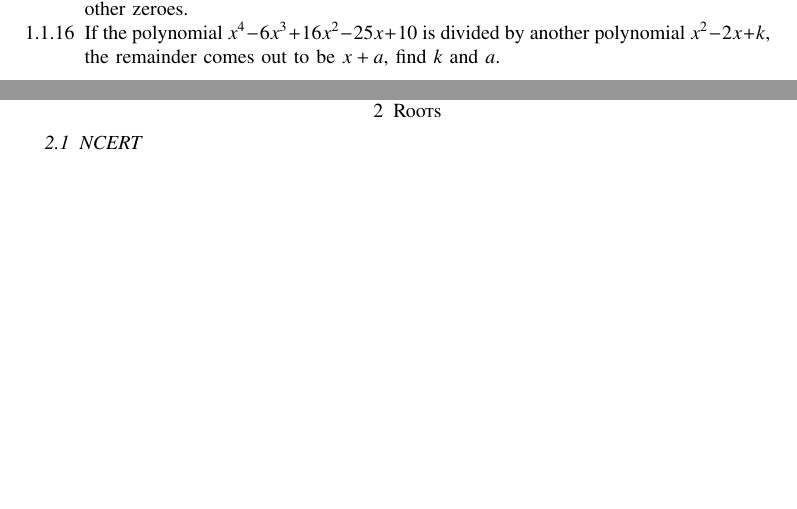
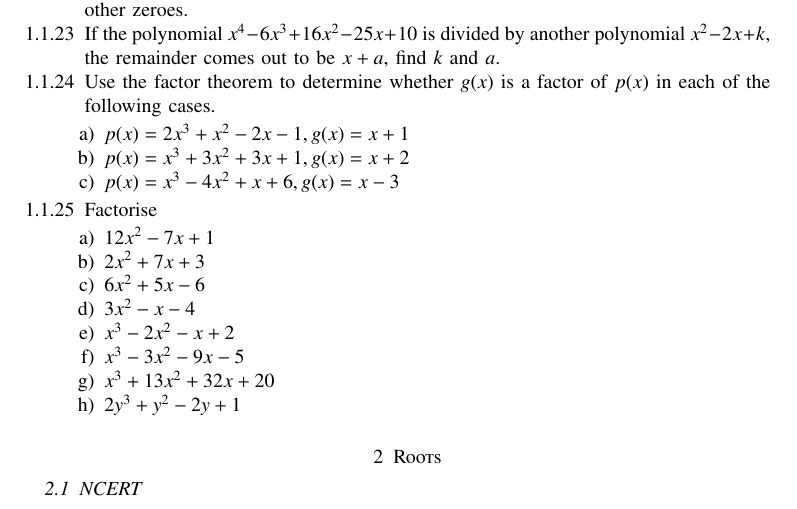
Before and after one commit to gadepall/algebra, a LaTeX paper (main.tex, which reads ncert/poly.tex, ncert/roots.tex): two parts of pages 4 and 5 of 6 before the commit and part of page 5 of 7 after it, the two joined at a grey line, cut so that both start at the same text, the shorter picture padded with empty space. The pictures show the PDF file main.pdf that the author committed with the source.

Commit message:
finished factorization in ncert

```diff
--- a/ncert/poly.tex
+++ b/ncert/poly.tex
@@ -5,5 +9,21 @@
+	\begin{enumerate}
+		\item $x+1$
+		\item $x-\frac{1}{2}$
+		\item $x$
+		\item $x+\pi$
+		\item $5+2x$
+	\end{enumerate}
+\item Check whether $7+3x$ is a factor of $3x^3+7x$.
 \item Find the value of $k$, if $x – 1$ is a factor of $p(x) = 4x^3+ 3x^2 - 4x + k$.
 %
+\item Determine which of the following polynomials has $x+1$ as a factor
+	\begin{enumerate}
+		\item $x^3+x^2+x+1$
+		\item $x^4+x^3+x^2+x+1$
+		\item $x^4+3x^3+3x^2+x+1$
+		\item $x^3-x^2-\brak{2+\sqrt{2}}x+\sqrt{2}$
+	\end{enumerate}
+\item Factorize $x^3-23x^2+142x-120$.
 \item Divide $2x^2+3x+1$ by $x+2$.
 \item Divide $3x^3+x^2+2x+5$ by $1+2x+x^2$.
 \item Find all the zeroes of $2x^4-3x^3-3x^2+6x-2$, if you know that two of its zeroes are $\sqrt{2}$ and $-\sqrt{2}$.
@@ -37,4 +57,8 @@
 \end{enumerate}
 \item Find a cubic polynomial with the sum, sum of the product of its zeroes taken two at a time, and the product of its zeroes as 2, -7, -4 respectively.
 \item If two zeroes of the polynomial $x^4-6x^3-26x^2+138x-35$ are $2\pm \sqrt{3}$, find the other zeroes.\item If the polynomial $x^4-6x^3+16x^2-25x+10$ is divided by another polynomial $x^2-2x+k$, the remainder comes out to be $x+a$, find $k$ and $a$.
-
+\item Use the factor theorem to determine whether $g(x)$ is a factor of $p(x)$ in each of the following cases.
+	\begin{enumerate}
+		\item $p(x) = 2x^3+x^2-2x-1, g(x) = x+1$
+		\item $p(x) = x^3+3x^2+3x+1, g(x) = x+2$
+		\item $p(x) = x^3-4x^2+x+6, g(x) = x-3$
@@ -41 +70,8 @@
+		\item $6x^2+5x - 6$
+		\item $3x^2-x - 4$
+		\item $x^3-2x^2 - x+2$
+		\item $x^3-3x^2 - 9x-5$
+		\item $x^3+13x^2 +32x+20$
+		\item $2y^3+y^2 - 2y+1$
 \end{enumerate}
+\end{enumerate}
--- a/ncert/roots.tex
+++ b/ncert/roots.tex
@@ -18,6 +18,14 @@ Find the roots of the following equations graphically or otherwise.
 	\item $3y^3-4y+\sqrt{11}=0$.  Find $y(2).$
 	\item $4t^4+5t^3-t^2+6=0$
 	\item $5x^3-2x^2+3x-2=0$.  Find $y(1), y(0)$ and $y(-1)$.
+	\item $5x-4x^2+3=0$.  Find $y(2), y(0)$ and $y(-1)$.
+\end{enumerate}
+Find $p(0), p(1)$ and $p(2)$ for each of the following polynomials.
+\begin{enumerate}[label=\thesubsection.\arabic*, ref=\thesubsection.\theenumi,resume*]
+	\item $p(y)=y^2-y+1$
+	\item $p(t)=2+t+2t^2-t^3$
+	\item $p(x)=x^3$
+	\item $p(x)=\brak{y-1}\brak{y+1}$
 \end{enumerate}
 Find the values of $k$ for each of the following quadratic equations, so that they have two equal roots
 \begin{enumerate}[label=\thesubsection.\arabic*, ref=\thesubsection.\theenumi,resume*]
```
Also changed, not shown: main.pdf, ncert/poly.tex (9 more changed lines), ncert/roots.tex (6 more changed lines), 3 other files.
